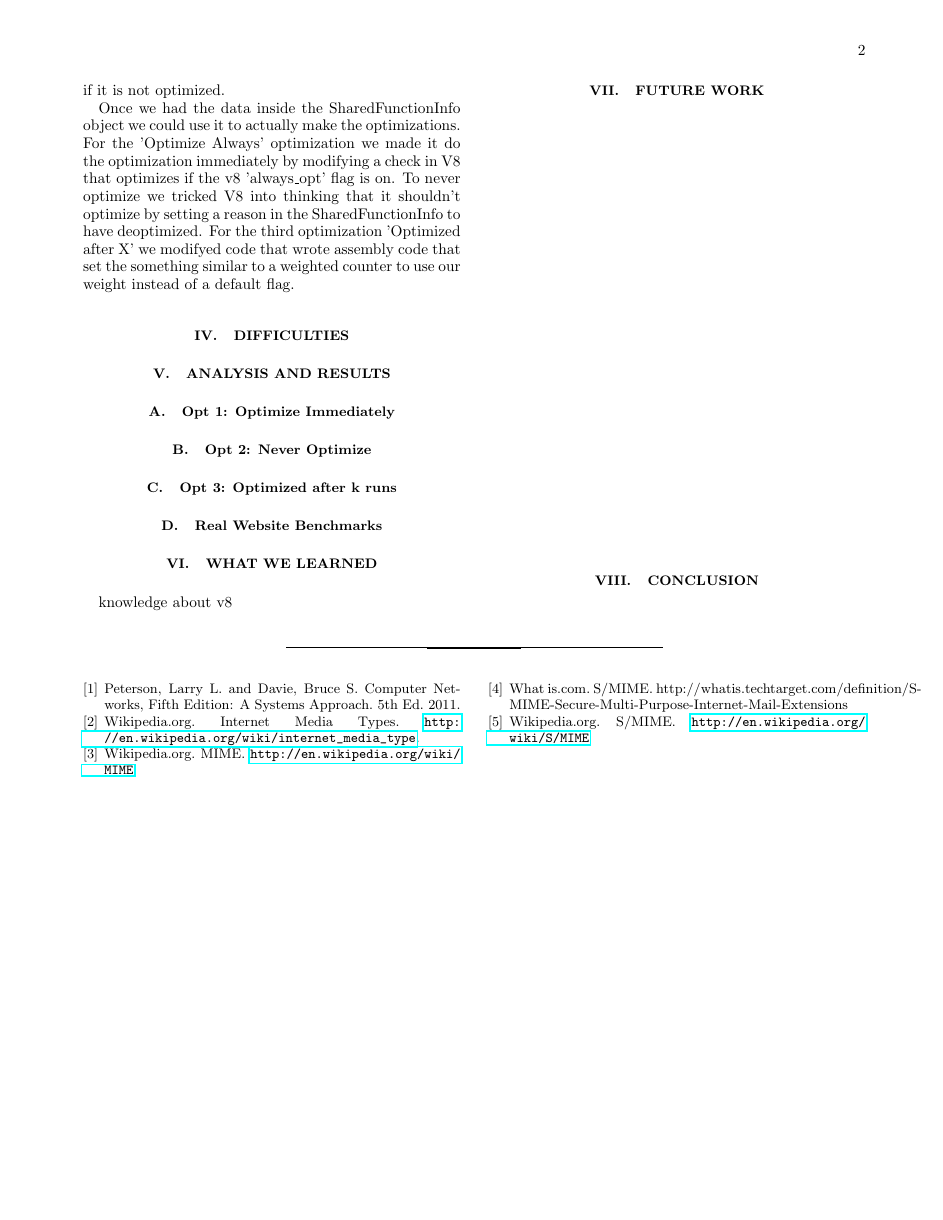
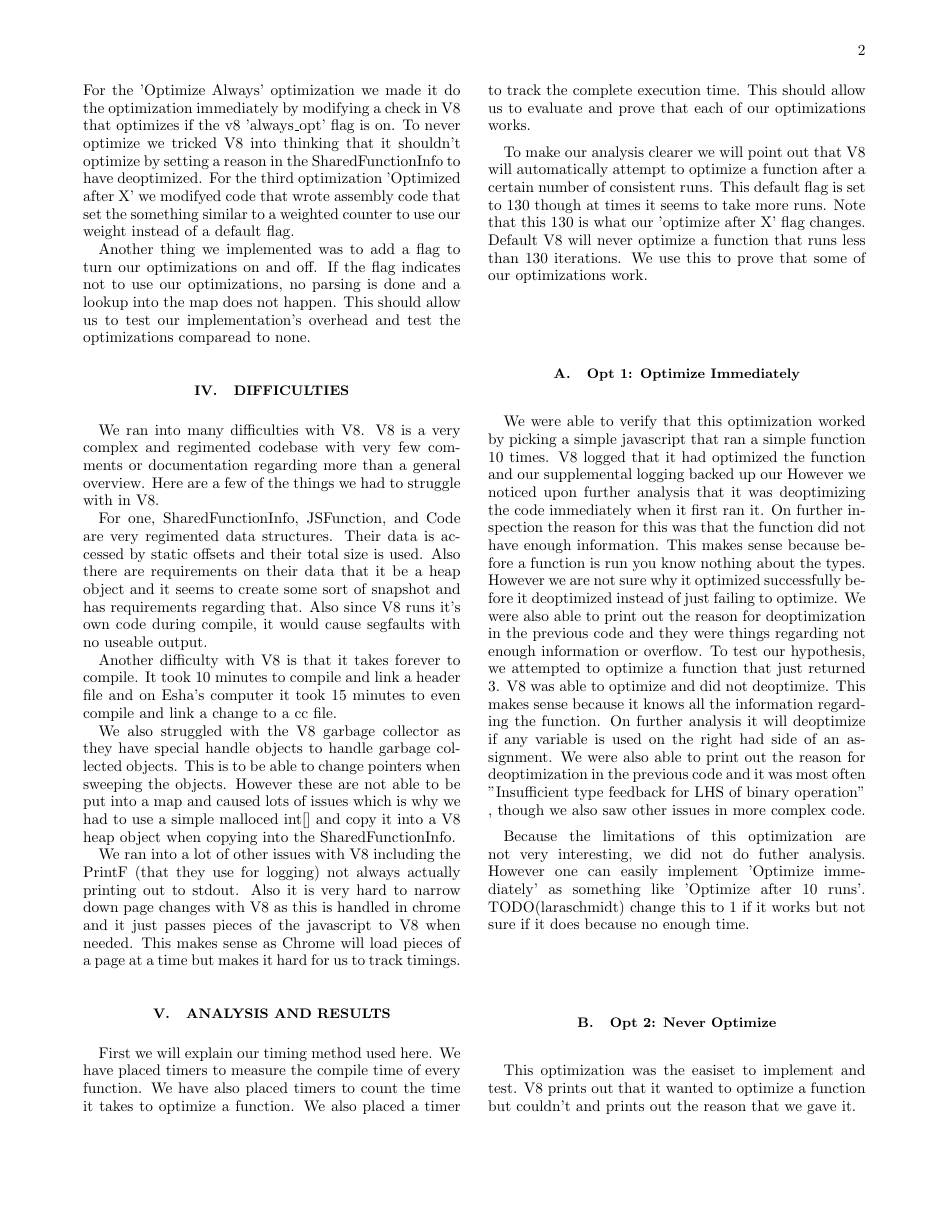
Before and after one commit to laraschmidt/compilers, a LaTeX paper (tex/report.tex): page 2 of 2 before the commit and page 2 of 3 after it. Compiled offline with pdfLaTeX.

Commit message:
adding report

```diff
--- a/tex/report.tex
+++ b/tex/report.tex
@@ -50,22 +50,39 @@ The implementation of these optimizations is actually fairly simple. However V8
 
 Our implementation first searches the first three characters of all multiline comments looking for the signature 'LEZ'. If this is found, it calls our code to begin parsing. It then adds these code into the isolate (which we added implementation to access the isolate at this point). We store a map in the isolate with the key of function name and the value a pointer to a malloced int *. The first int in the array is a bit map where each bit corresponds to whether an optimization is 'on' or 'off'. The other spots in the array are for extra information like for example the X in 'Deopt after X'. The locations of these values are hard-coded as defines to make it easy to access.
 
-The next part was fairly tricky as we wanted to avoid having to do string based map lookups every time we wanted to find out if a funciton needed to be optimized. So we solved this problem by attaching the optimization data to a per-function data structure. There were several options: Code object, JSFunction object, and SharedFunctionInfo objects. All of these structures were heavily regimented as their total size was kept as well as offsets to each and there were requirements on their data. We decided to add it to SharedFunctionInfo because this object had a lot of information stored with it and was availabe from the JSFunction object. Also Code and JSFunction objects seem to be recreated and deleted often. We had to copy the int array into a structure that was used inside V8 and followed the requirements. This was done on creation of the SharedFunctionInfo and the information was pulled from the isolate with a map lookup. Note that we do have to do a hash map lookup for every function even if it is not optimized.
+The next part was fairly tricky as we wanted to avoid having to do string based map lookups every time we wanted to find out if a funciton needed to be optimized. So we solved this problem by attaching the optimization data to a per-function data structure. There were several options: Code object, JSFunction object, and SharedFunctionInfo objects. We decided to add it to SharedFunctionInfo because this object had a lot of information stored with it and was availabe from the JSFunction object. Also Code and JSFunction objects seem to be recreated and deleted often. We copied the int array into a structure that was used inside V8 to avoid lots of issues. This was done on creation of the SharedFunctionInfo and the information was pulled from the isolate with a map lookup. Note that we do have to do a hash map lookup once for every function even if it is not optimized.
 
 Once we had the data inside the SharedFunctionInfo object we could use it to actually make the optimizations. For the 'Optimize Always' optimization we made it do the optimization immediately by modifying a check in V8 that optimizes if the v8 'always\_opt' flag is on. To never optimize we tricked V8 into thinking that it shouldn't optimize by setting a reason in the SharedFunctionInfo to have deoptimized. For the third optimization 'Optimized after X' we modifyed code that wrote assembly code that set the something similar to a weighted counter to use our weight instead of a default flag.
 
+Another thing we implemented was to add a flag to turn our optimizations on and off. If the flag indicates not to use our optimizations, no parsing is done and a lookup into the map does not happen. This should allow us to test our implementation's overhead and test the optimizations comparead to none.
+
 \section {Difficulties}
+We ran into many difficulties with V8. V8 is a very complex and regimented codebase with very few comments or documentation regarding more than a general overview. Here are a few of the things we had to struggle with in V8.
 
+For one, SharedFunctionInfo, JSFunction, and Code are very regimented data structures. Their data is  accessed by static offsets and their total size is used. Also there are requirements on their data that it be a heap object and it seems to create some sort of snapshot and has requirements regarding that. Also since V8 runs it's own code during compile, it would cause segfaults with no useable output.
 
+Another difficulty with V8 is that it takes forever to compile. It took 10 minutes to compile and link a header file and on Esha's computer it took 15 minutes to even compile and link a change to a cc file.
+
+We also struggled with the V8 garbage collector as they have special handle objects to handle garbage collected objects. This is to be able to change pointers when sweeping the objects. However these are not able to be put into a map and caused lots of issues which is why we had to use a simple malloced int[] and copy it into a V8 heap object when copying into the SharedFunctionInfo.
+
+We ran into a lot of other issues with V8 including the PrintF (that they use for logging) not always actually printing out to stdout. Also it is very hard to narrow down page changes with V8 as this is handled in chrome and it just passes pieces of the javascript to V8 when needed. This makes sense as Chrome will load pieces of a page at a time but makes it hard for us to track timings.
 
 \section{Analysis and Results}
+First we will explain our timing method used here. We have placed timers to measure the compile time of every function. We have also placed timers to count the time it takes to optimize a function. We also placed a timer to track the complete execution time. This should allow us to evaluate and prove that each of our optimizations works.
+
+To make our analysis clearer we will point out that V8 will automatically attempt to optimize a function after a certain number of consistent runs. This default flag is set to 130 though at times it seems to take more runs. Note that this 130 is what our 'optimize after X' flag changes. Default V8 will never optimize a function that runs less than 130 iterations. We use this to prove that some of our optimizations work.
 
 \subsection{Opt 1: Optimize Immediately}
+We were able to verify that this optimization worked by picking a simple javascript that ran a simple function 10 times. V8 logged that it had optimized the function and our supplemental logging backed up our  However we noticed upon further analysis that it was deoptimizing the code immediately when it first ran it. On further inspection the reason for this was that the function did not have enough information. This makes sense because before a function is run you know nothing about the types. However we are not sure why it optimized successfully before it deoptimized instead of just failing to optimize. We were also able to print out the reason for deoptimization in the previous code and they were things regarding not enough information or overflow. To test our hypothesis, we attempted to optimize a function that just returned 3. V8 was able to optimize and did not deoptimize. This makes sense because it knows all the information regarding the function. On further analysis it will deoptimize if any variable is used on the right had side of an assignment. We were also able to print out the reason for deoptimization in the previous code and it was most often "Insufficient type feedback for LHS of binary operation" , though we also saw other issues in more complex code.
+
+Because the limitations of this optimization are not very interesting, we did not do futher analysis. However one can easily implement 'Optimize immediately' as something like 'Optimize after 10 runs'. TODO(laraschmidt) change this to 1 if it works but not sure if it does because no enough time.
+
 \subsection{Opt 2: Never Optimize}
+This optimization was the easiset to implement and test. V8 prints out that it wanted to optimize a function but couldn't and prints out the reason that we gave it.
+
 \subsection{Opt 3: Optimized after k runs}
 
 \subsection{Real Website Benchmarks}
 
 
 \section {What we learned}
-knowledge about v8
```
Also changed, not shown: tex/report.tex (5 more changed lines).
